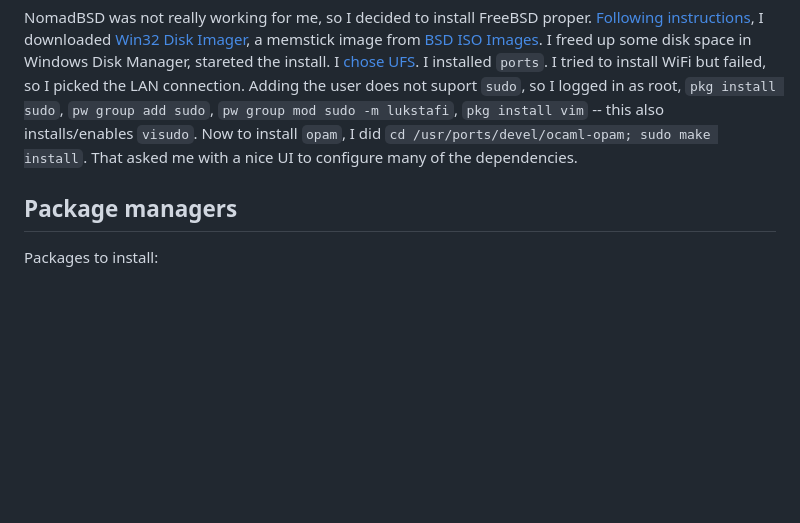
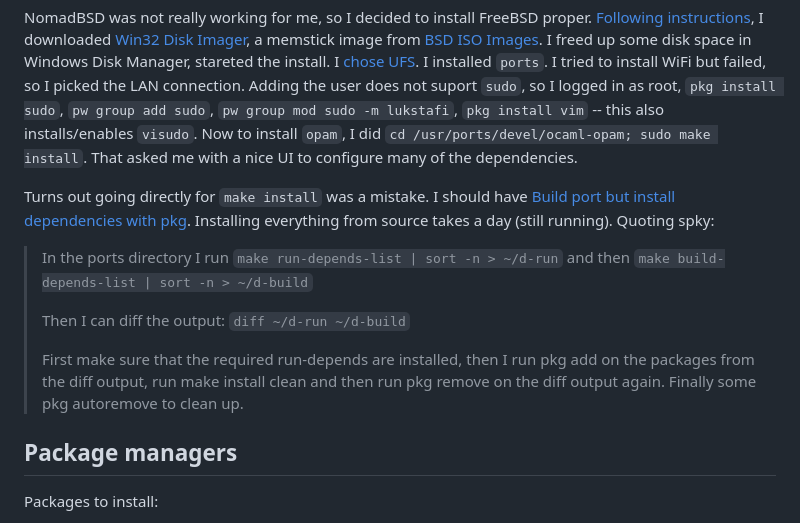
Before and after one commit to lukstafi/lukstafi.github.io, a Markdown page: notes/WSL_install_new_distro.md, the part around the change. Rendered like a GitHub page; blank space fills up the shorter version.

Commit message:
FreeBSD: Note on installing from source vs from binary

```diff
--- a/notes/WSL_install_new_distro.md
+++ b/notes/WSL_install_new_distro.md
@@ -186,6 +186,19 @@ Adding the user does not suport `sudo`, so I logged in as root, `pkg install sud
 `pw group add sudo`, `pw group mod sudo -m lukstafi`, `pkg install vim` -- this also installs/enables `visudo`.
 Now to install `opam`, I did `cd /usr/ports/devel/ocaml-opam; sudo make install`. That asked me with a nice UI to configure many of the dependencies.
 
+Turns out going directly for `make install` was a mistake. I should have [Build port but install dependencies with pkg](https://forums.freebsd.org/threads/build-port-but-install-dependencies-with-pkg.54447/). Installing everything from source takes a day (still running).
+Quoting spky:
+
+> In the ports directory I run
+> `make run-depends-list | sort -n > ~/d-run`
+> and then
+> `make build-depends-list | sort -n > ~/d-build`
+>
+> Then I can diff the output:
+> `diff ~/d-run ~/d-build`
+>
+> First make sure that the required run-depends are installed, then I run pkg add on the packages from the diff output, run make install clean and then run pkg remove on the diff output again. Finally some pkg autoremove to clean up.
+
 ## Package managers
 
 Packages to install:
```
